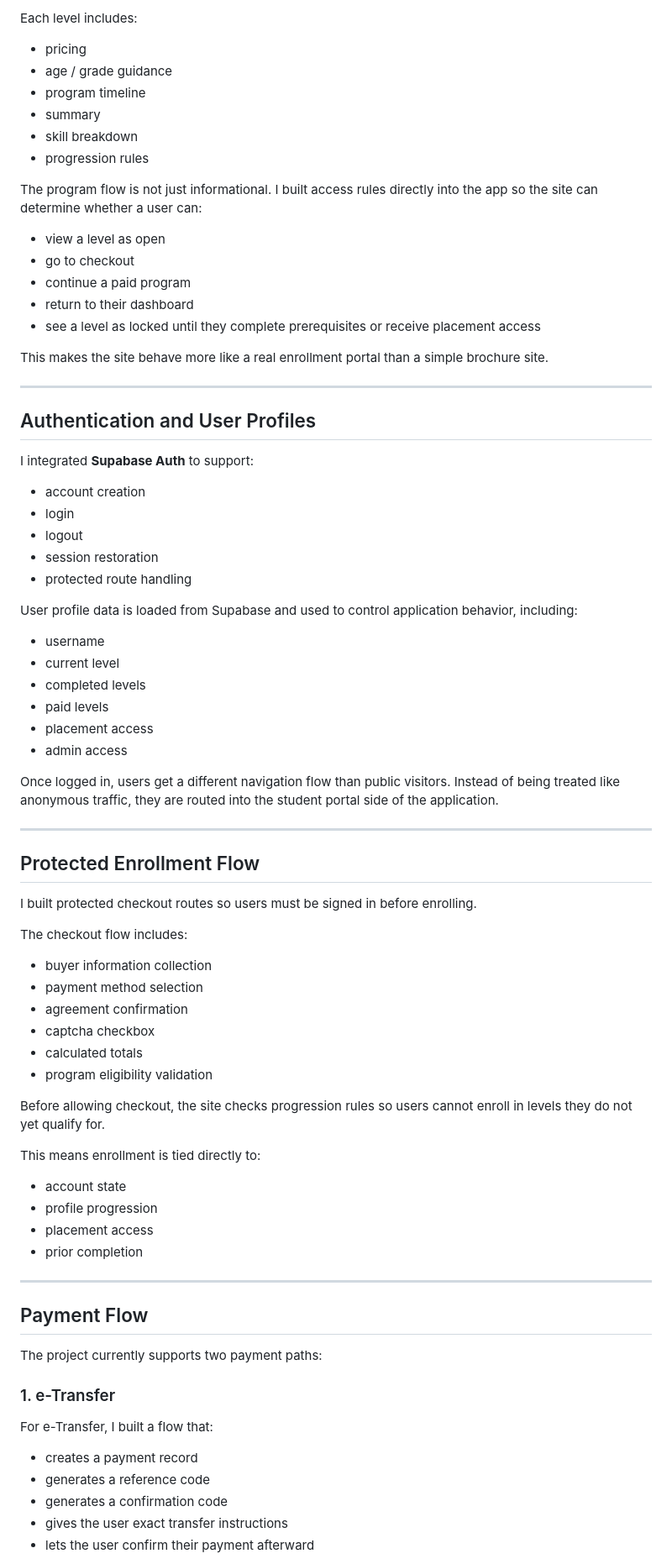
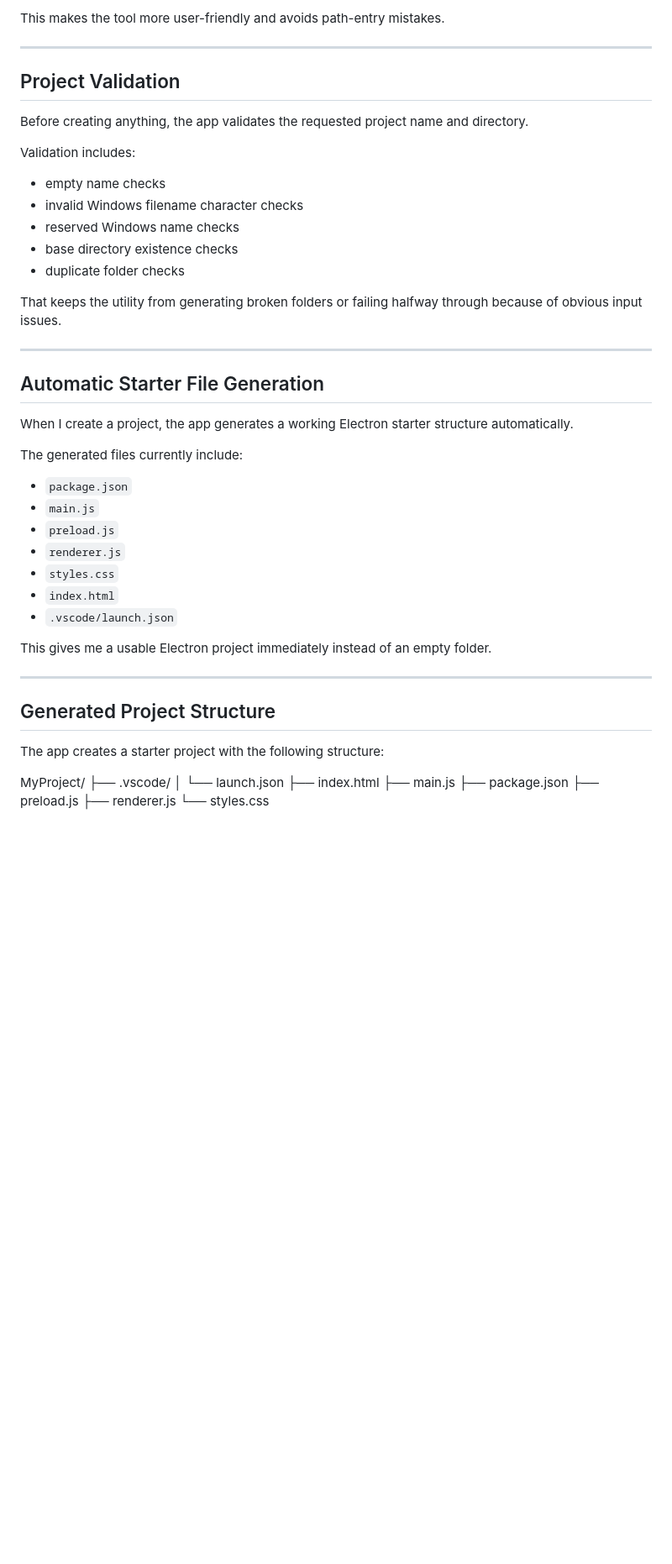
Before and after one commit to Yorgi11/ElectronProjectStartup, a Markdown page: README.md, the part around one of its changes. Shown at 84% size. Drawn GitHub-style; blank space fills up the shorter version.

```diff
--- a/README.md
+++ b/README.md
@@ -75,75 +56,51 @@ I structured the site around three program levels:
 
-Each level includes:
-- pricing
-- age / grade guidance
-- program timeline
-- summary
-- skill breakdown
-- progression rules
-
-The program flow is not just informational. I built access rules directly into the app so the site can determine whether a user can:
-- view a level as open
-- go to checkout
-- continue a paid program
-- return to their dashboard
-- see a level as locked until they complete prerequisites or receive placement access
-
-This makes the site behave more like a real enrollment portal than a simple brochure site.
+This makes the tool more user-friendly and avoids path-entry mistakes.
 
 ---
 
-## Authentication and User Profiles
+## Project Validation
 
-I integrated **Supabase Auth** to support:
-- account creation
-- login
-- logout
-- session restoration
-- protected route handling
+Before creating anything, the app validates the requested project name and directory.
 
-User profile data is loaded from Supabase and used to control application behavior, including:
-- username
-- current level
-- completed levels
-- paid levels
-- placement access
-- admin access
+Validation includes:
+- empty name checks
+- invalid Windows filename character checks
+- reserved Windows name checks
+- base directory existence checks
+- duplicate folder checks
 
-Once logged in, users get a different navigation flow than public visitors. Instead of being treated like anonymous traffic, they are routed into the student portal side of the application.
+That keeps the utility from generating broken folders or failing halfway through because of obvious input issues.
 
 ---
 
-## Protected Enrollment Flow
+## Automatic Starter File Generation
 
-I built protected checkout routes so users must be signed in before enrolling.
+When I create a project, the app generates a working Electron starter structure automatically.
 
-The checkout flow includes:
-- buyer information collection
-- payment method selection
-- agreement confirmation
-- captcha checkbox
-- calculated totals
-- program eligibility validation
+The generated files currently include:
+- `package.json`
+- `main.js`
+- `preload.js`
+- `renderer.js`
+- `styles.css`
+- `index.html`
+- `.vscode/launch.json`
 
-Before allowing checkout, the site checks progression rules so users cannot enroll in levels they do not yet qualify for.
-
-This means enrollment is tied directly to:
-- account state
-- profile progression
-- placement access
-- prior completion
+This gives me a usable Electron project immediately instead of an empty folder.
 
 ---
 
-## Payment Flow
+## Generated Project Structure
 
-The project currently supports two payment paths:
+The app creates a starter project with the following structure:
 
-### 1. e-Transfer
-For e-Transfer, I built a flow that:
-- creates a payment record
-- generates a reference code
-- generates a confirmation code
-- gives the user exact transfer instructions
-- lets the user confirm their payment afterward
+MyProject/
+├── .vscode/
+│   └── launch.json
+├── index.html
+├── main.js
+├── package.json
+├── preload.js
+├── renderer.js
+└── styles.css
 
```
Also changed, not shown: other parts of README.md (+153 -158 lines).
